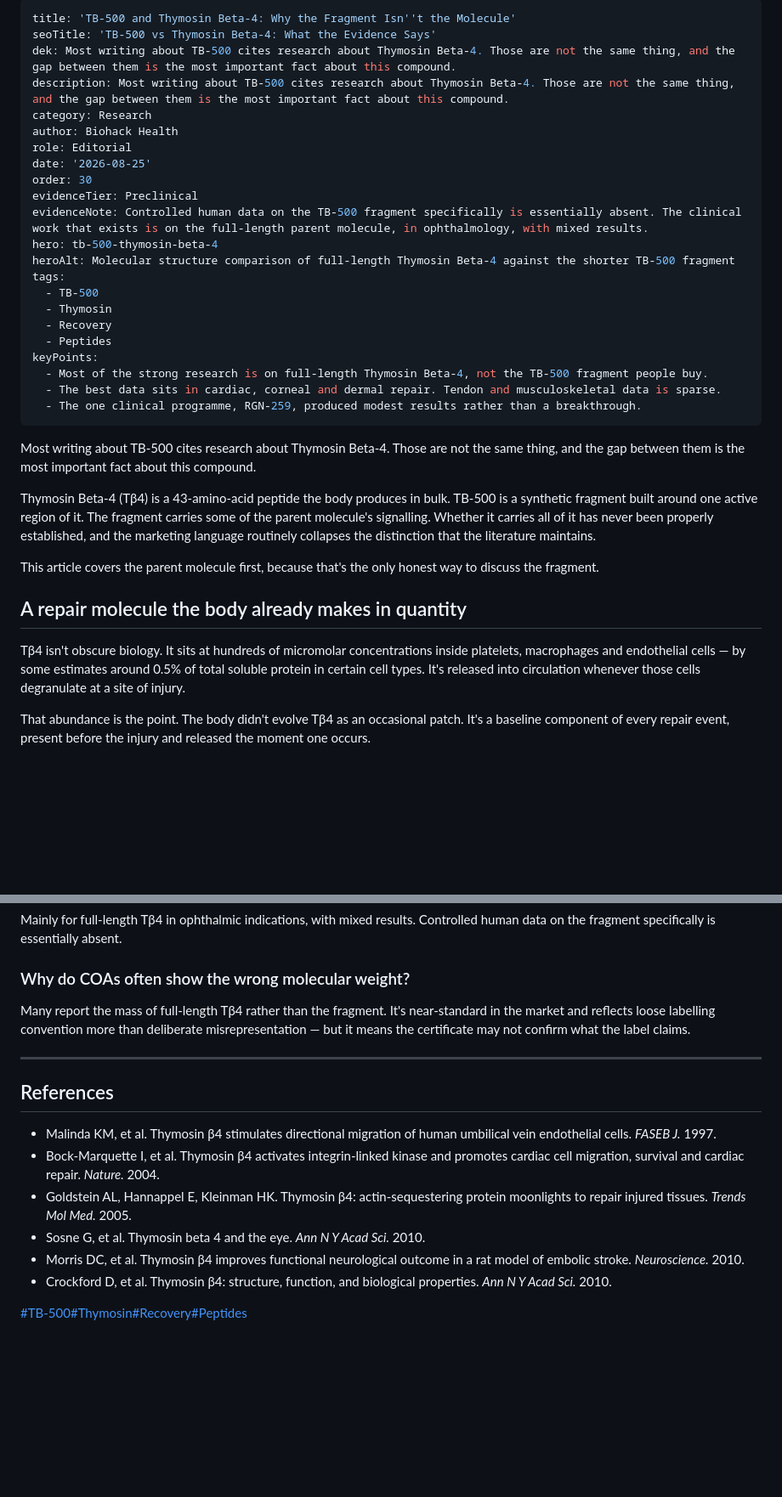
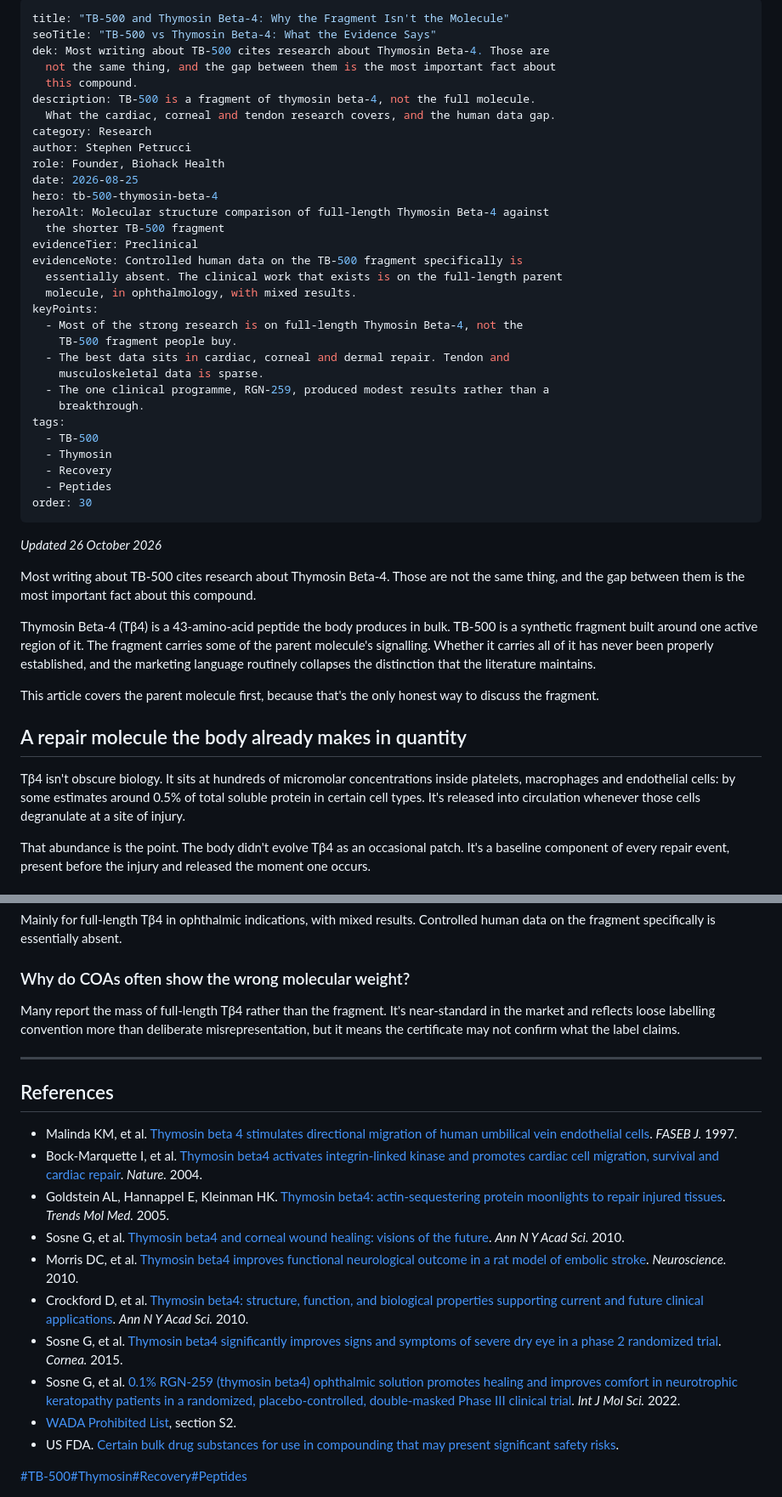
Before and after one commit to stephenpetrucci1-jpg/biohack-health, a Markdown page: content/tb-500-thymosin-beta-4.md, 2 parts joined by grey strips. Shown at 85% size. Rendered like a GitHub page; blank space fills up the shorter version.

Commit message:
Update Article “tb-500-thymosin-beta-4”

```diff
--- a/content/tb-500-thymosin-beta-4.md
+++ b/content/tb-500-thymosin-beta-4.md
@@ -1,28 +1,39 @@
 ---
-title: 'TB-500 and Thymosin Beta-4: Why the Fragment Isn''t the Molecule'
-seoTitle: 'TB-500 vs Thymosin Beta-4: What the Evidence Says'
-dek: Most writing about TB-500 cites research about Thymosin Beta-4. Those are not the same thing, and the gap between them is the most important fact about this compound.
-description: Most writing about TB-500 cites research about Thymosin Beta-4. Those are not the same thing, and the gap between them is the most important fact about this compound.
+title: "TB-500 and Thymosin Beta-4: Why the Fragment Isn't the Molecule"
+seoTitle: "TB-500 vs Thymosin Beta-4: What the Evidence Says"
+dek: Most writing about TB-500 cites research about Thymosin Beta-4. Those are
+  not the same thing, and the gap between them is the most important fact about
+  this compound.
+description: TB-500 is a fragment of thymosin beta-4, not the full molecule.
+  What the cardiac, corneal and tendon research covers, and the human data gap.
 category: Research
-author: Biohack Health
-role: Editorial
-date: '2026-08-25'
-order: 30
+author: Stephen Petrucci
+role: Founder, Biohack Health
+date: 2026-08-25
+hero: tb-500-thymosin-beta-4
+heroAlt: Molecular structure comparison of full-length Thymosin Beta-4 against
+  the shorter TB-500 fragment
 evidenceTier: Preclinical
-evidenceNote: Controlled human data on the TB-500 fragment specifically is essentially absent. The clinical work that exists is on the full-length parent molecule, in ophthalmology, with mixed results.
-hero: tb-500-thymosin-beta-4
-heroAlt: Molecular structure comparison of full-length Thymosin Beta-4 against the shorter TB-500 fragment
+evidenceNote: Controlled human data on the TB-500 fragment specifically is
+  essentially absent. The clinical work that exists is on the full-length parent
+  molecule, in ophthalmology, with mixed results.
+keyPoints:
+  - Most of the strong research is on full-length Thymosin Beta-4, not the
+    TB-500 fragment people buy.
+  - The best data sits in cardiac, corneal and dermal repair. Tendon and
+    musculoskeletal data is sparse.
+  - The one clinical programme, RGN-259, produced modest results rather than a
+    breakthrough.
 tags:
   - TB-500
   - Thymosin
   - Recovery
   - Peptides
-keyPoints:
-  - Most of the strong research is on full-length Thymosin Beta-4, not the TB-500 fragment people buy.
-  - The best data sits in cardiac, corneal and dermal repair. Tendon and musculoskeletal data is sparse.
-  - The one clinical programme, RGN-259, produced modest results rather than a breakthrough.
+order: 30
 ---
 <div>
+<p><em>Updated 26 October 2026</em></p>
+
 <p>Most writing about TB-500 cites research about Thymosin Beta-4. Those are not the same thing, and the gap between them is the most important fact about this compound.</p>
 
 <p>Thymosin Beta-4 (Tβ4) is a 43-amino-acid peptide the body produces in bulk. TB-500 is a synthetic fragment built around one active region of it. The fragment carries some of the parent molecule's signalling. Whether it carries all of it has never been properly established, and the marketing language routinely collapses the distinction that the literature maintains.</p>
@@ -31,7 +42,7 @@ keyPoints:
 
 <h2>A repair molecule the body already makes in quantity</h2>
 
-<p>Tβ4 isn't obscure biology. It sits at hundreds of micromolar concentrations inside platelets, macrophages and endothelial cells — by some estimates around 0.5% of total soluble protein in certain cell types. It's released into circulation whenever those cells degranulate at a site of injury.</p>
+<p>Tβ4 isn't obscure biology. It sits at hundreds of micromolar concentrations inside platelets, macrophages and endothelial cells: by some estimates around 0.5% of total soluble protein in certain cell types. It's released into circulation whenever those cells degranulate at a site of injury.</p>
 
 <p>That abundance is the point. The body didn't evolve Tβ4 as an occasional patch. It's a baseline component of every repair event, present before the injury and released the moment one occurs.</p>
 
@@ -217,7 +228,7 @@ keyPoints:
 <p>Mainly for full-length Tβ4 in ophthalmic indications, with mixed results. Controlled human data on the fragment specifically is essentially absent.</p>
 
 <h3>Why do COAs often show the wrong molecular weight?</h3>
-<p>Many report the mass of full-length Tβ4 rather than the fragment. It's near-standard in the market and reflects loose labelling convention more than deliberate misrepresentation — but it means the certificate may not confirm what the label claims.</p>
+<p>Many report the mass of full-length Tβ4 rather than the fragment. It's near-standard in the market and reflects loose labelling convention more than deliberate misrepresentation, but it means the certificate may not confirm what the label claims.</p>
 </div>
 
 <hr>
@@ -225,12 +236,16 @@ keyPoints:
 <div>
 <h2>References</h2>
 <ul>
-<li>Malinda KM, et al. Thymosin β4 stimulates directional migration of human umbilical vein endothelial cells. <em>FASEB J.</em> 1997.</li>
-<li>Bock-Marquette I, et al. Thymosin β4 activates integrin-linked kinase and promotes cardiac cell migration, survival and cardiac repair. <em>Nature.</em> 2004.</li>
-<li>Goldstein AL, Hannappel E, Kleinman HK. Thymosin β4: actin-sequestering protein moonlights to repair injured tissues. <em>Trends Mol Med.</em> 2005.</li>
-<li>Sosne G, et al. Thymosin beta 4 and the eye. <em>Ann N Y Acad Sci.</em> 2010.</li>
-<li>Morris DC, et al. Thymosin β4 improves functional neurological outcome in a rat model of embolic stroke. <em>Neuroscience.</em> 2010.</li>
-<li>Crockford D, et al. Thymosin β4: structure, function, and biological properties. <em>Ann N Y Acad Sci.</em> 2010.</li>
+<li>Malinda KM, et al. <a href="https://pubmed.ncbi.nlm.nih.gov/9194528/">Thymosin beta 4 stimulates directional migration of human umbilical vein endothelial cells</a>. <em>FASEB J.</em> 1997.</li>
+<li>Bock-Marquette I, et al. <a href="https://pubmed.ncbi.nlm.nih.gov/15565145/">Thymosin beta4 activates integrin-linked kinase and promotes cardiac cell migration, survival and cardiac repair</a>. <em>Nature.</em> 2004.</li>
+<li>Goldstein AL, Hannappel E, Kleinman HK. <a href="https://pubmed.ncbi.nlm.nih.gov/16099219/">Thymosin beta4: actin-sequestering protein moonlights to repair injured tissues</a>. <em>Trends Mol Med.</em> 2005.</li>
+<li>Sosne G, et al. <a href="https://pubmed.ncbi.nlm.nih.gov/20536468/">Thymosin beta4 and corneal wound healing: visions of the future</a>. <em>Ann N Y Acad Sci.</em> 2010.</li>
+<li>Morris DC, et al. <a href="https://pubmed.ncbi.nlm.nih.gov/20627173/">Thymosin beta4 improves functional neurological outcome in a rat model of embolic stroke</a>. <em>Neuroscience.</em> 2010.</li>
+<li>Crockford D, et al. <a href="https://pubmed.ncbi.nlm.nih.gov/20536467/">Thymosin beta4: structure, function, and biological properties supporting current and future clinical applications</a>. <em>Ann N Y Acad Sci.</em> 2010.</li>
+<li>Sosne G, et al. <a href="https://pubmed.ncbi.nlm.nih.gov/25826322/">Thymosin beta4 significantly improves signs and symptoms of severe dry eye in a phase 2 randomized trial</a>. <em>Cornea.</em> 2015.</li>
+<li>Sosne G, et al. <a href="https://pubmed.ncbi.nlm.nih.gov/36613994/">0.1% RGN-259 (thymosin beta4) ophthalmic solution promotes healing and improves comfort in neurotrophic keratopathy patients in a randomized, placebo-controlled, double-masked Phase III clinical trial</a>. <em>Int J Mol Sci.</em> 2022.</li>
+<li><a href="https://www.wada-ama.org/en/prohibited-list">WADA Prohibited List</a>, section S2.</li>
+<li>US FDA. <a href="https://www.fda.gov/drugs/human-drug-compounding/certain-bulk-drug-substances-use-compounding-may-present-significant-safety-risks">Certain bulk drug substances for use in compounding that may present significant safety risks</a>.</li>
 </ul>
 </div>
 </div><div><a href="https://biohackhealth.uk/?q=TB-500">#TB-500</a><a href="https://biohackhealth.uk/?q=Thymosin">#Thymosin</a><a href="https://biohackhealth.uk/?q=Recovery">#Recovery</a><a href="https://biohackhealth.uk/?q=Peptides">#Peptides</a></div>
```
Also changed, not shown: other parts of content/tb-500-thymosin-beta-4.md (+18 -18 lines).
